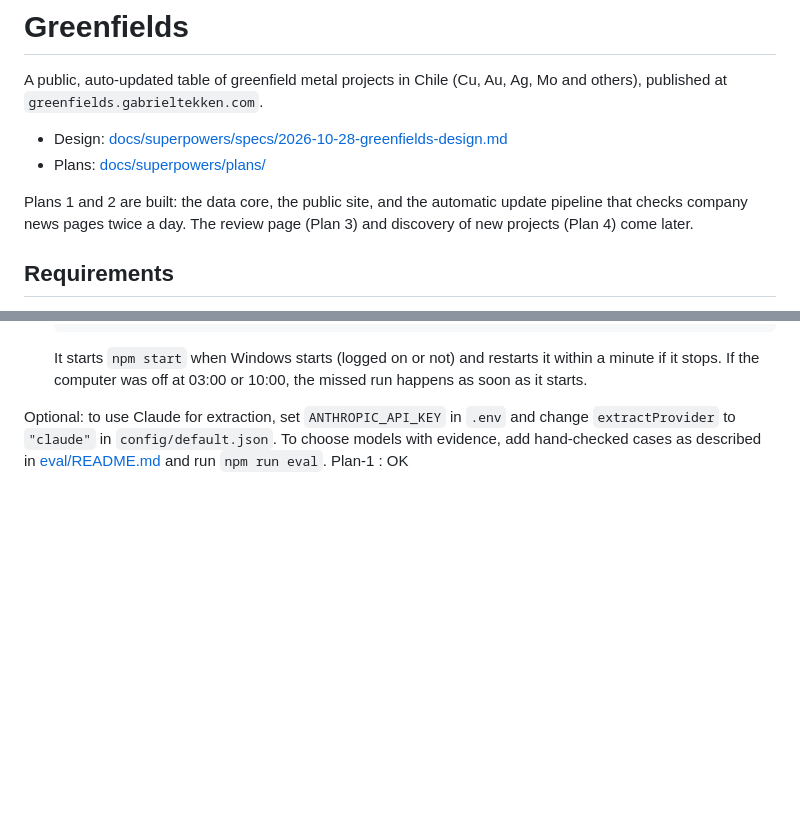
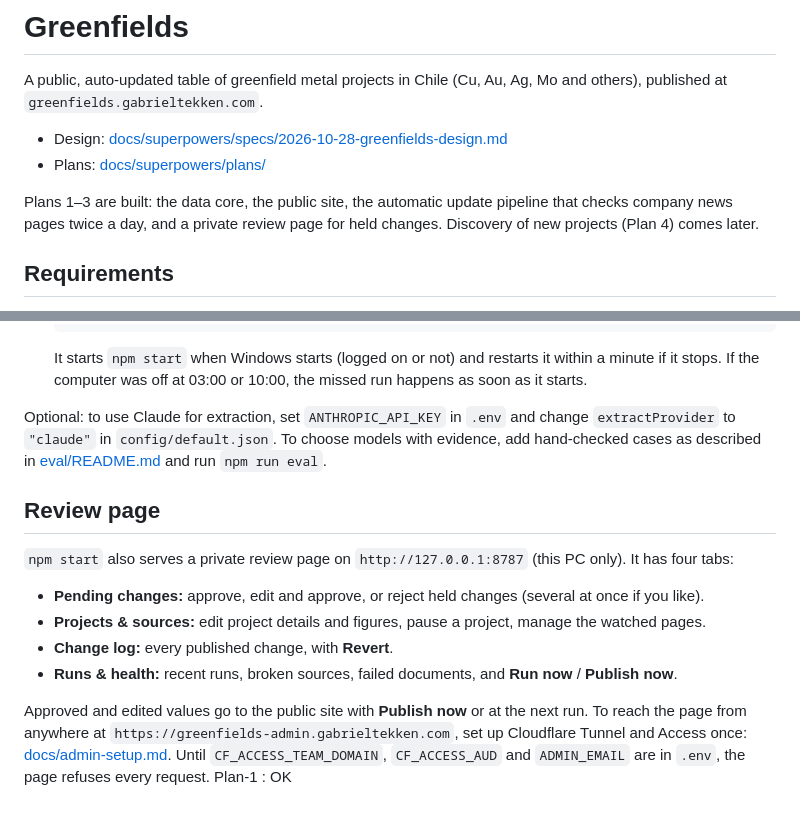
Before and after one commit to gaaguile/Greenfields, a Markdown page: README.md, 2 parts joined by grey strips. GitHub-like rendering; blank space fills up the shorter version.

Commit message:
docs: Cloudflare Tunnel and Access setup for the review page
Co-Authored-By: Claude Opus 5.5 <noreply@anthropic.com>

```diff
--- a/README.md
+++ b/README.md
@@ -6,8 +6,8 @@ A public, auto-updated table of greenfield metal projects in Chile (Cu, Au, Ag,
 - Design: [docs/superpowers/specs/2026-10-28-greenfields-design.md](docs/superpowers/specs/2026-10-28-greenfields-design.md)
 - Plans: [docs/superpowers/plans/](docs/superpowers/plans/)
 
-Plans 1 and 2 are built: the data core, the public site, and the automatic update pipeline that checks company news
-pages twice a day. The review page (Plan 3) and discovery of new projects (Plan 4) come later.
+Plans 1–3 are built: the data core, the public site, the automatic update pipeline that checks company news pages
+twice a day, and a private review page for held changes. Discovery of new projects (Plan 4) comes later.
 
 ## Requirements
 
@@ -129,4 +129,18 @@ document. Confident small changes are published automatically; the rest wait for
 Optional: to use Claude for extraction, set `ANTHROPIC_API_KEY` in `.env` and change `extractProvider` to `"claude"`
 in `config/default.json`. To choose models with evidence, add hand-checked cases as described in
 [eval/README.md](eval/README.md) and run `npm run eval`.
+
+## Review page
+
+`npm start` also serves a private review page on `http://127.0.0.1:8787` (this PC only). It has four tabs:
+
+- **Pending changes:** approve, edit and approve, or reject held changes (several at once if you like).
+- **Projects & sources:** edit project details and figures, pause a project, manage the watched pages.
+- **Change log:** every published change, with **Revert**.
+- **Runs & health:** recent runs, broken sources, failed documents, and **Run now** / **Publish now**.
+
+Approved and edited values go to the public site with **Publish now** or at the next run. To reach the page from
+anywhere at `https://greenfields-admin.gabrieltekken.com`, set up Cloudflare Tunnel and Access once:
+[docs/admin-setup.md](docs/admin-setup.md). Until `CF_ACCESS_TEAM_DOMAIN`, `CF_ACCESS_AUD` and `ADMIN_EMAIL` are in
+`.env`, the page refuses every request.
 Plan-1   :  OK
```
Also changed, not shown: docs/admin-setup.md (added, +92 -0 lines).
